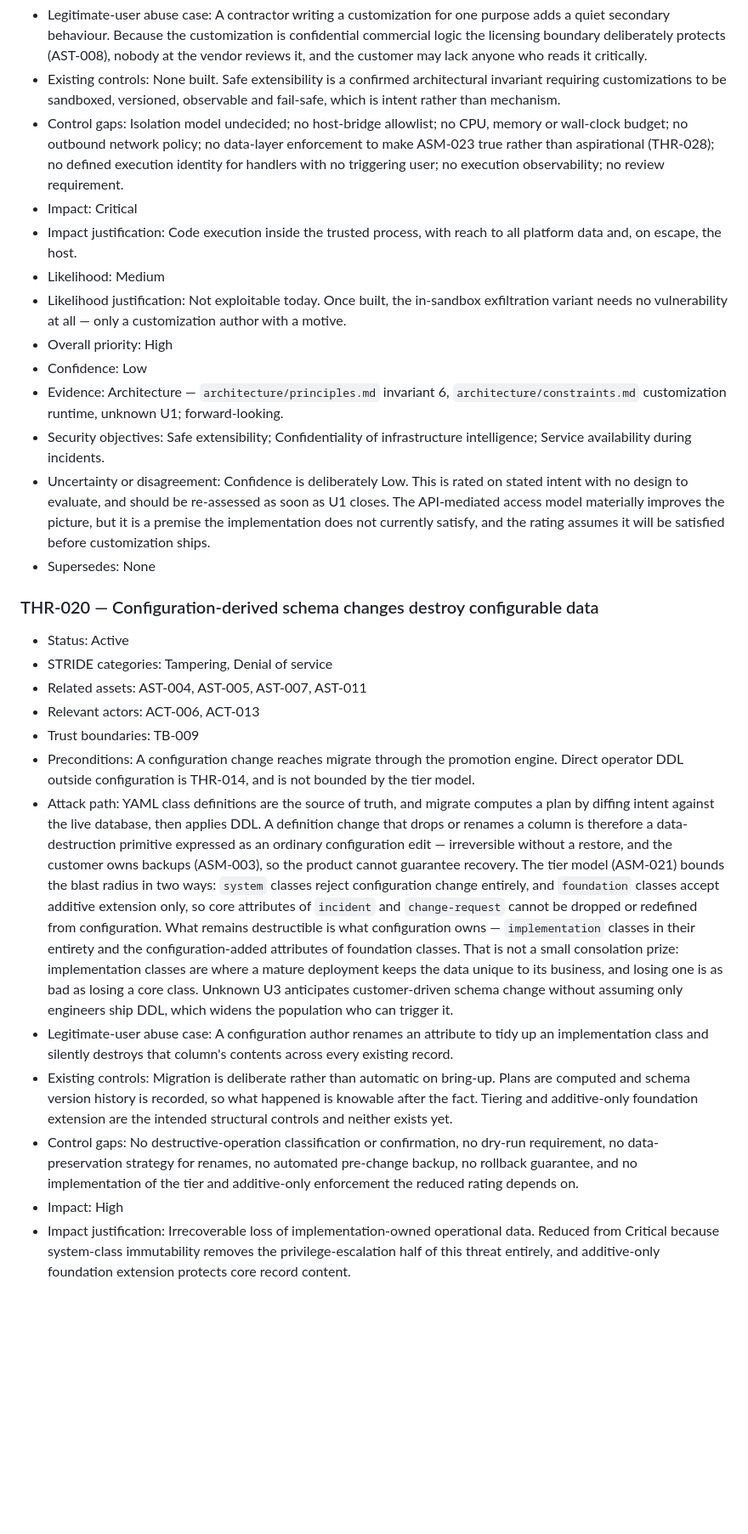
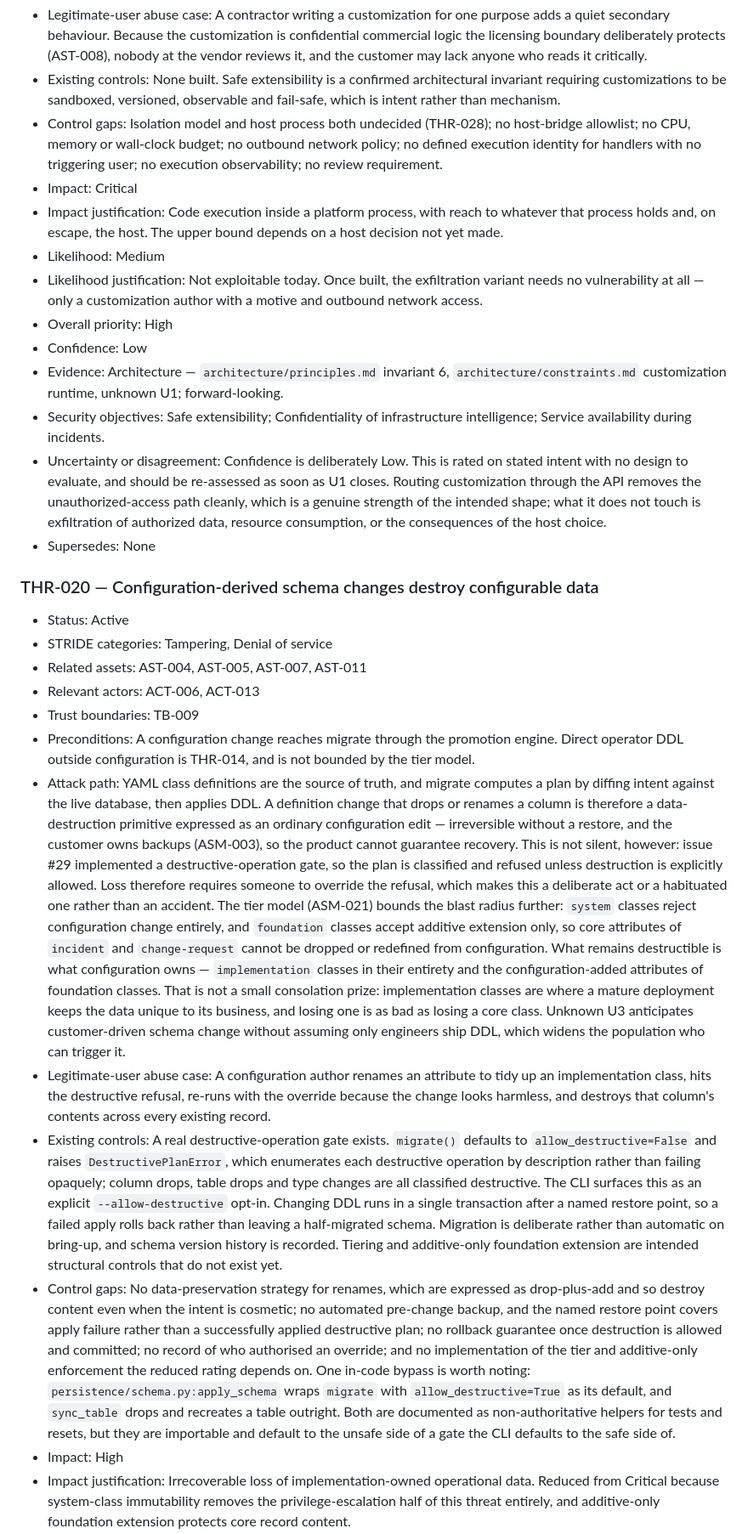
Before and after one commit to brettski74/untangled, a Markdown page: architecture/security/threat-model.md, the part around one of its changes. Shown at 85% size. Drawn GitHub-style; blank space fills up the shorter version.

```diff
--- a/architecture/security/threat-model.md
+++ b/architecture/security/threat-model.md
@@ -648,15 +652,15 @@ Elevate a matrix result only when threat chaining, blast radius, irreversibility
 - Legitimate-user abuse case: A contractor writing a customization for one purpose adds a quiet secondary behaviour. Because the customization is confidential commercial logic the licensing boundary deliberately protects (AST-008), nobody at the vendor reviews it, and the customer may lack anyone who reads it critically.
 - Existing controls: None built. Safe extensibility is a confirmed architectural invariant requiring customizations to be sandboxed, versioned, observable and fail-safe, which is intent rather than mechanism.
-- Control gaps: Isolation model undecided; no host-bridge allowlist; no CPU, memory or wall-clock budget; no outbound network policy; no data-layer enforcement to make ASM-023 true rather than aspirational (THR-028); no defined execution identity for handlers with no triggering user; no execution observability; no review requirement.
+- Control gaps: Isolation model and host process both undecided (THR-028); no host-bridge allowlist; no CPU, memory or wall-clock budget; no outbound network policy; no defined execution identity for handlers with no triggering user; no execution observability; no review requirement.
 - Impact: Critical
-- Impact justification: Code execution inside the trusted process, with reach to all platform data and, on escape, the host.
+- Impact justification: Code execution inside a platform process, with reach to whatever that process holds and, on escape, the host. The upper bound depends on a host decision not yet made.
 - Likelihood: Medium
-- Likelihood justification: Not exploitable today. Once built, the in-sandbox exfiltration variant needs no vulnerability at all — only a customization author with a motive.
+- Likelihood justification: Not exploitable today. Once built, the exfiltration variant needs no vulnerability at all — only a customization author with a motive and outbound network access.
 - Overall priority: High
 - Confidence: Low
 - Evidence: Architecture — `architecture/principles.md` invariant 6, `architecture/constraints.md` customization runtime, unknown U1; forward-looking.
 - Security objectives: Safe extensibility; Confidentiality of infrastructure intelligence; Service availability during incidents.
-- Uncertainty or disagreement: Confidence is deliberately Low. This is rated on stated intent with no design to evaluate, and should be re-assessed as soon as U1 closes. The API-mediated access model materially improves the picture, but it is a premise the implementation does not currently satisfy, and the rating assumes it will be satisfied before customization ships.
+- Uncertainty or disagreement: Confidence is deliberately Low. This is rated on stated intent with no design to evaluate, and should be re-assessed as soon as U1 closes. Routing customization through the API removes the unauthorized-access path cleanly, which is a genuine strength of the intended shape; what it does not touch is exfiltration of authorized data, resource consumption, or the consequences of the host choice.
 - Supersedes: None
 
 ### THR-020 — Configuration-derived schema changes destroy configurable data
@@ -667,10 +671,10 @@ Elevate a matrix result only when threat chaining, blast radius, irreversibility
 - Relevant actors: ACT-006, ACT-013
 - Trust boundaries: TB-009
 - Preconditions: A configuration change reaches migrate through the promotion engine. Direct operator DDL outside configuration is THR-014, and is not bounded by the tier model.
-- Attack path: YAML class definitions are the source of truth, and migrate computes a plan by diffing intent against the live database, then applies DDL. A definition change that drops or renames a column is therefore a data-destruction primitive expressed as an ordinary configuration edit — irreversible without a restore, and the customer owns backups (ASM-003), so the product cannot guarantee recovery. The tier model (ASM-021) bounds the blast radius in two ways: `system` classes reject configuration change entirely, and `foundation` classes accept additive extension only, so core attributes of `incident` and `change-request` cannot be dropped or redefined from configuration. What remains destructible is what configuration owns — `implementation` classes in their entirety and the configuration-added attributes of foundation classes. That is not a small consolation prize: implementation classes are where a mature deployment keeps the data unique to its business, and losing one is as bad as losing a core class. Unknown U3 anticipates customer-driven schema change without assuming only engineers ship DDL, which widens the population who can trigger it.
-- Legitimate-user abuse case: A configuration author renames an attribute to tidy up an implementation class and silently destroys that column's contents across every existing record.
-- Existing controls: Migration is deliberate rather than automatic on bring-up. Plans are computed and schema version history is recorded, so what happened is knowable after the fact. Tiering and additive-only foundation extension are the intended structural controls and neither exists yet.
-- Control gaps: No destructive-operation classification or confirmation, no dry-run requirement, no data-preservation strategy for renames, no automated pre-change backup, no rollback guarantee, and no implementation of the tier and additive-only enforcement the reduced rating depends on.
+- Attack path: YAML class definitions are the source of truth, and migrate computes a plan by diffing intent against the live database, then applies DDL. A definition change that drops or renames a column is therefore a data-destruction primitive expressed as an ordinary configuration edit — irreversible without a restore, and the customer owns backups (ASM-003), so the product cannot guarantee recovery. This is not silent, however: issue #29 implemented a destructive-operation gate, so the plan is classified and refused unless destruction is explicitly allowed. Loss therefore requires someone to override the refusal, which makes this a deliberate act or a habituated one rather than an accident. The tier model (ASM-021) bounds the blast radius further: `system` classes reject configuration change entirely, and `foundation` classes accept additive extension only, so core attributes of `incident` and `change-request` cannot be dropped or redefined from configuration. What remains destructible is what configuration owns — `implementation` classes in their entirety and the configuration-added attributes of foundation classes. That is not a small consolation prize: implementation classes are where a mature deployment keeps the data unique to its business, and losing one is as bad as losing a core class. Unknown U3 anticipates customer-driven schema change without assuming only engineers ship DDL, which widens the population who can trigger it.
+- Legitimate-user abuse case: A configuration author renames an attribute to tidy up an implementation class, hits the destructive refusal, re-runs with the override because the change looks harmless, and destroys that column's contents across every existing record.
+- Existing controls: A real destructive-operation gate exists. `migrate()` defaults to `allow_destructive=False` and raises `DestructivePlanError`, which enumerates each destructive operation by description rather than failing opaquely; column drops, table drops and type changes are all classified destructive. The CLI surfaces this as an explicit `--allow-destructive` opt-in. Changing DDL runs in a single transaction after a named restore point, so a failed apply rolls back rather than leaving a half-migrated schema. Migration is deliberate rather than automatic on bring-up, and schema version history is recorded. Tiering and additive-only foundation extension are intended structural controls that do not exist yet.
+- Control gaps: No data-preservation strategy for renames, which are expressed as drop-plus-add and so destroy content even when the intent is cosmetic; no automated pre-change backup, and the named restore point covers apply failure rather than a successfully applied destructive plan; no rollback guarantee once destruction is allowed and committed; no record of who authorised an override; and no implementation of the tier and additive-only enforcement the reduced rating depends on. One in-code bypass is worth noting: `persistence/schema.py:apply_schema` wraps `migrate` with `allow_destructive=True` as its default, and `sync_table` drops and recreates a table outright. Both are documented as non-authoritative helpers for tests and resets, but they are importable and default to the unsafe side of a gate the CLI defaults to the safe side of.
 - Impact: High
 - Impact justification: Irrecoverable loss of implementation-owned operational data. Reduced from Critical because system-class immutability removes the privilege-escalation half of this threat entirely, and additive-only foundation extension protects core record content.
 - Likelihood: Low
```
Also changed, not shown: other parts of architecture/security/threat-model.md (+89 -110 lines).
